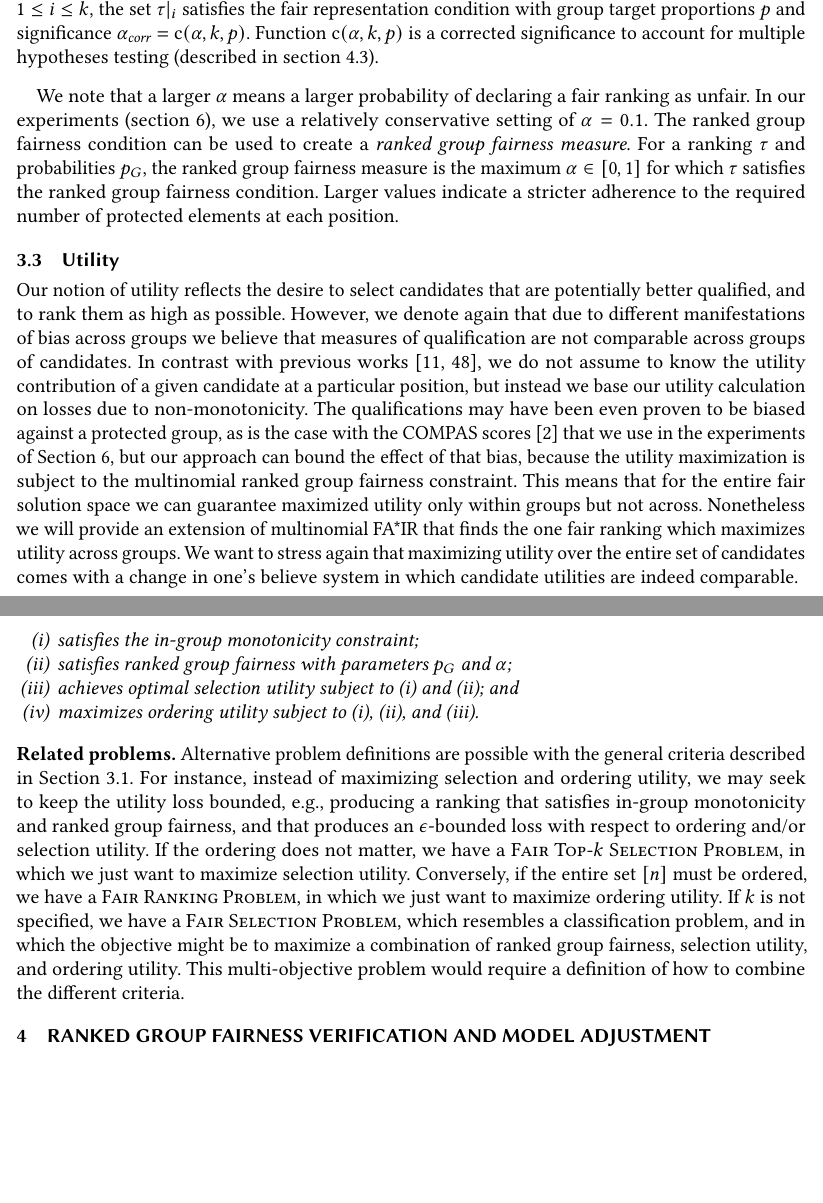
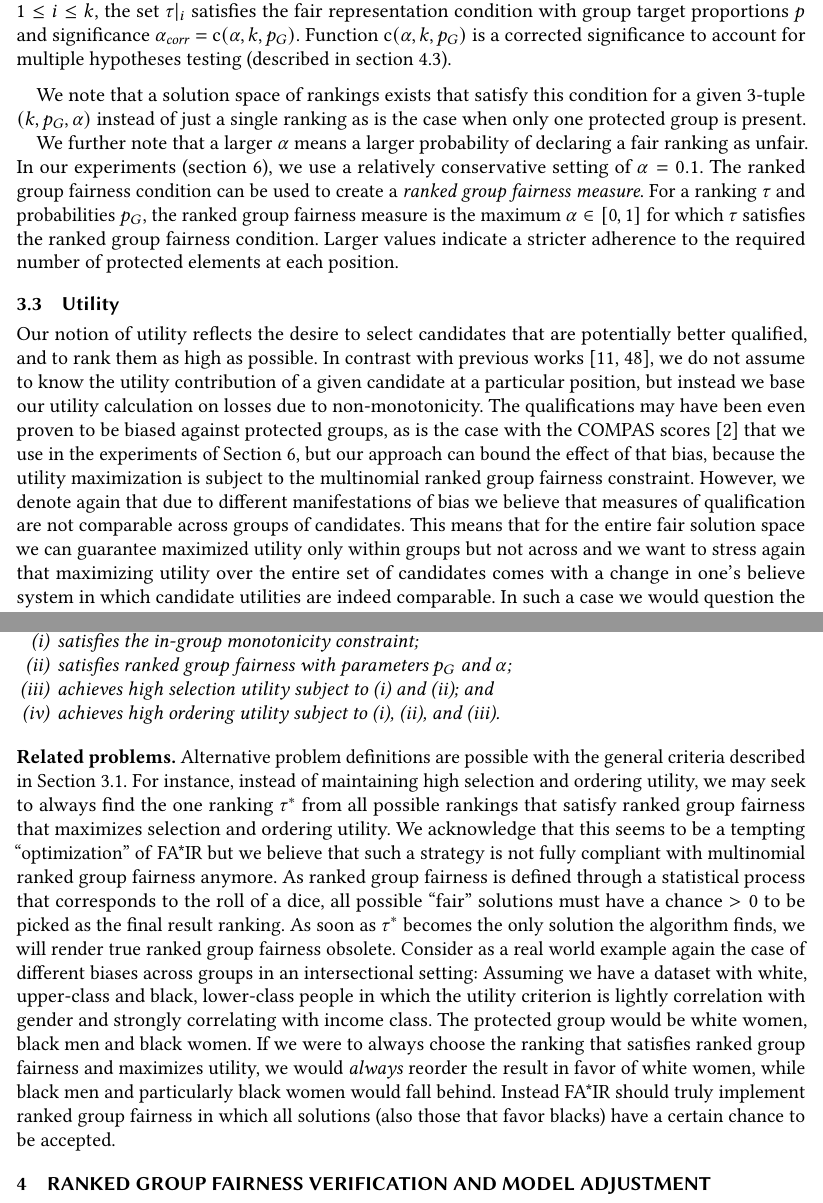
Before and after one commit to MilkaLichtblau/Multinomial_FA-IR, a LaTeX paper (paper/main.tex, which reads paper/03-problem-statement.tex): two parts of pages 9 and 11 of 39, joined at a grey line, cut so that both start at the same text, the shorter picture padded with empty space. Compiled offline with pdfLaTeX.

Commit message:
edited problem statement about optimal utilities

```diff
--- a/paper/03-problem-statement.tex
+++ b/paper/03-problem-statement.tex
@@ -136,12 +136,14 @@ The ranked group fairness criterion enforces the fair representation condition o
 
 \begin{definition}[Ranked group fairness condition]
 	\label{def:ranked-group-fairness-condition}
-	A ranking $\tau \in {\mathcal T}_{k,n}$ satisfies the ranked group fairness condition with parameters $p_G$ and $\alpha$, if for every prefix $\tau|_i = \langle \tau(1), \tau(2), \dots, \tau(i) \rangle$ with $1 \le i \le k$, the set $\tau|_i$ satisfies the fair representation condition with group target proportions $p$ and significance $\alphaadj = \adj(\alpha, k, p)$.
+	A ranking $\tau \in {\mathcal T}_{k,n}$ satisfies the ranked group fairness condition with parameters $p_G$ and $\alpha$, if for every prefix $\tau|_i = \langle \tau(1), \tau(2), \dots, \tau(i) \rangle$ with $1 \le i \le k$, the set $\tau|_i$ satisfies the fair representation condition with group target proportions $p$ and significance $\alphaadj = \adj(\alpha, k, p_G)$.
 	%
-	Function $\adj(\alpha, k, p)$ is a corrected significance to account for multiple hypotheses testing (described in section~\ref{subsec:group-fairness-correction}).
+	Function $\adj(\alpha, k, p_G)$ is a corrected significance to account for multiple hypotheses testing (described in section~\ref{subsec:group-fairness-correction}).
 \end{definition}
 
-We note that a larger $\alpha$ means a larger probability of declaring a fair ranking as unfair.
+We note that a solution space of rankings exists that satisfy this condition for a given 3-tuple $(k, p_G, \alpha)$ instead of just a single ranking as is the case when only one protected group is present.
+
+We further note that a larger $\alpha$ means a larger probability of declaring a fair ranking as unfair.
 %
 In our experiments (section~\ref{sec:experiments}), we use a relatively conservative setting of $\alpha=0.1$.
 %
@@ -154,17 +156,17 @@ Larger values indicate a stricter adherence to the required number of protected
 
 Our notion of utility reflects the desire to select candidates that are potentially better qualified, and to rank them as high as possible.
 %
-However, we denote again that due to different manifestations of bias across groups we believe that measures of qualification are not comparable across groups of candidates.
-%
 In contrast with previous works~\cite{yang2016measuring,celis2017ranking}, we do not assume to know the utility contribution of a given candidate at a particular position, but instead we base our utility calculation on losses due to non-monotonicity.
 %
-The qualifications may have been even proven to be biased against a protected group, as is the case with the COMPAS scores~\cite{angwin_2016_machine} that we use in the experiments of Section~\ref{sec:experiments}, but our approach can bound the effect of that bias, because the utility maximization is subject to the multinomial ranked group fairness constraint.
+The qualifications may have been even proven to be biased against protected groups, as is the case with the COMPAS scores~\cite{angwin_2016_machine} that we use in the experiments of Section~\ref{sec:experiments}, but our approach can bound the effect of that bias, because the utility maximization is subject to the multinomial ranked group fairness constraint.
 %
-This means that for the entire fair solution space we can guarantee maximized utility only within groups but not across.
+However, we denote again that due to different manifestations of bias we believe that measures of qualification are not comparable across groups of candidates.
 %
-Nonetheless we will provide an extension of multinomial \algoFAIR that finds the one fair ranking which maximizes utility across groups.
+This means that for the entire fair solution space we can guarantee maximized utility only within groups but not across and we want to stress again that maximizing utility over the entire set of candidates comes with a change in one's believe system in which candidate utilities are indeed comparable.
 %
-We want to stress again that maximizing utility over the entire set of candidates comes with a change in one's believe system in which candidate utilities are indeed comparable.
+In such a case we would question the usage of a post-processing algorithm in the first place.
+%
+However we want to operationalize the selection and ordering utility criterion from Section~\ref{subsec:preliminaries} and provide means for the user of our algorithm to estimate the loss of ranking relevance w.r.t. the colorblind ranking and hence define the following utility measures.
 
 \spara{Ranked utility.}
 The ranked individual utility associated to a candidate $c$ in a ranking $\tau$, compares it against the least qualified candidate ranked above it.
@@ -233,8 +235,8 @@ The criteria we have described allow for different problem statements, depending
 	\begin{compactenum}[(i)]
 		\item \label{problem:constraint-monotonicity} satisfies the in-group monotonicity constraint;
 		\item \label{problem:constraint-rank} satisfies ranked group fairness with parameters $p_G$ and $\alpha$;
-		\item \label{problem:optimal-sel} achieves optimal selection utility subject to (\ref{problem:constraint-monotonicity}) and (\ref{problem:constraint-rank}); and
-		\item \label{problem:maximum-ord} maximizes ordering utility subject to (\ref{problem:constraint-monotonicity}), (\ref{problem:constraint-rank}), and (\ref{problem:optimal-sel}).
+		\item \label{problem:optimal-sel} achieves high selection utility subject to (\ref{problem:constraint-monotonicity}) and (\ref{problem:constraint-rank}); and
+		\item \label{problem:maximum-ord} achieves high ordering utility subject to (\ref{problem:constraint-monotonicity}), (\ref{problem:constraint-rank}), and (\ref{problem:optimal-sel}).
 	\end{compactenum}
 \end{problem*}
 
@@ -242,13 +244,20 @@ The criteria we have described allow for different problem statements, depending
 %
 Alternative problem definitions are possible with the general criteria described in Section~\ref{concept:criteria}.
 %
-For instance, instead of maximizing selection and ordering utility, we may seek to keep the utility loss bounded, e.g., producing a ranking that satisfies in-group monotonicity and ranked group fairness, and that produces an $\epsilon$-bounded loss with respect to ordering and/or selection utility.
+For instance, instead of maintaining high selection and ordering utility, we may seek to always find the one ranking $\tau^*$ from all possible rankings that satisfy ranked group fairness that maximizes selection and ordering utility.
 %
-If the ordering does not matter, we have a {\sc Fair Top-$k$ Selection Problem}, in which we just want to maximize selection utility.
+We acknowledge that this seems to be a tempting ``optimization'' of \algoFAIR but we believe that such a strategy is not fully compliant with multinomial ranked group fairness anymore.
 %
-Conversely, if the entire set $[n]$ must be ordered, we have a {\sc Fair Ranking Problem}, in which we just want to maximize ordering utility.
+As ranked group fairness is defined through a statistical process that corresponds to the roll of a dice, all possible ``fair'' solutions must have a chance $>0$ to be picked as the final result ranking.
 %
-If $k$ is not specified, we have a {\sc Fair Selection Problem}, which resembles a classification problem, and in which the objective might be to  maximize a combination of ranked group fairness, selection utility, and ordering utility.
+As soon as $\tau^*$ becomes the only solution the algorithm finds, we will render true ranked group fairness obsolete.
 %
-This multi-objective problem would require a definition of how to combine the different criteria.
+Consider as a real world example again the case of different biases across groups in an intersectional setting:
 %
+Assuming we have a dataset with white, upper-class and black, lower-class people in which the utility criterion is lightly correlation with gender and strongly correlating with income class.
+%
+The protected group would be white women, black men and black women.
+%
+If we were to always choose the ranking that satisfies ranked group fairness and maximizes utility, we would \emph{always} reorder the result in favor of white women, while black men and particularly black women would fall behind.
+%
+Instead \algoFAIR should truly implement ranked group fairness in which all solutions (also those that favor blacks) have a certain chance to be accepted.
```
Also changed, not shown: paper/03-problem-statement.tex (8 more changed lines).
